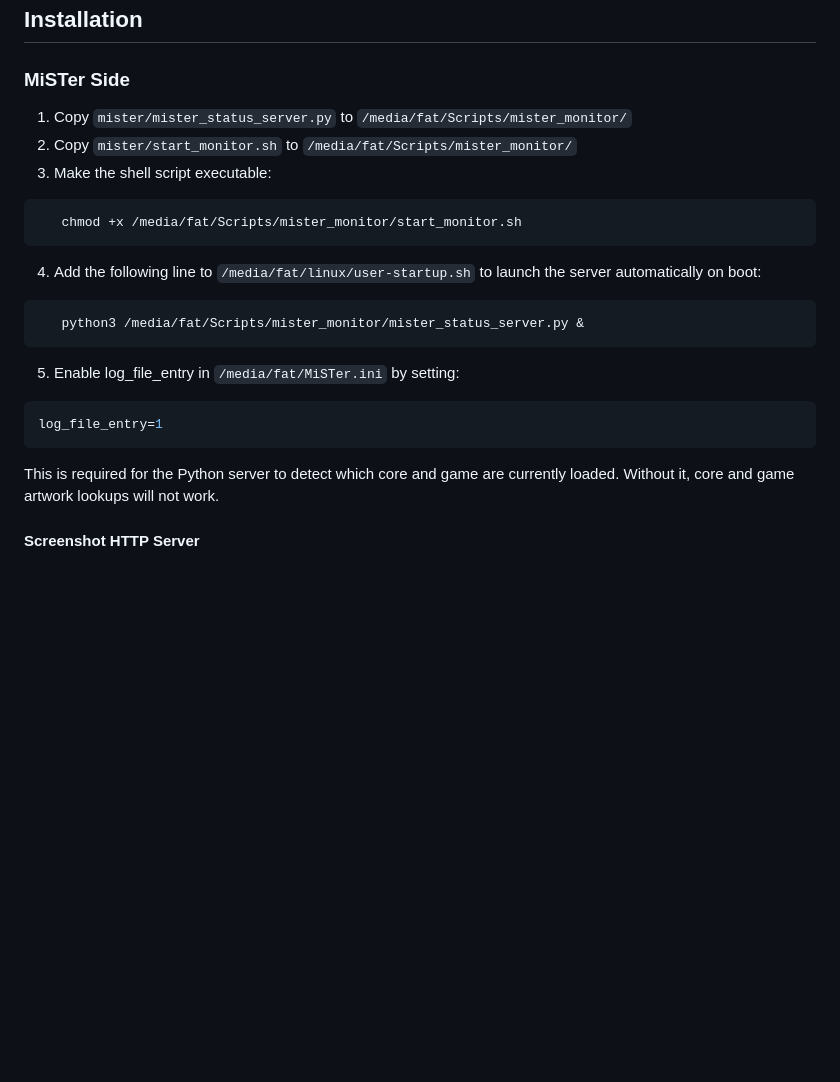
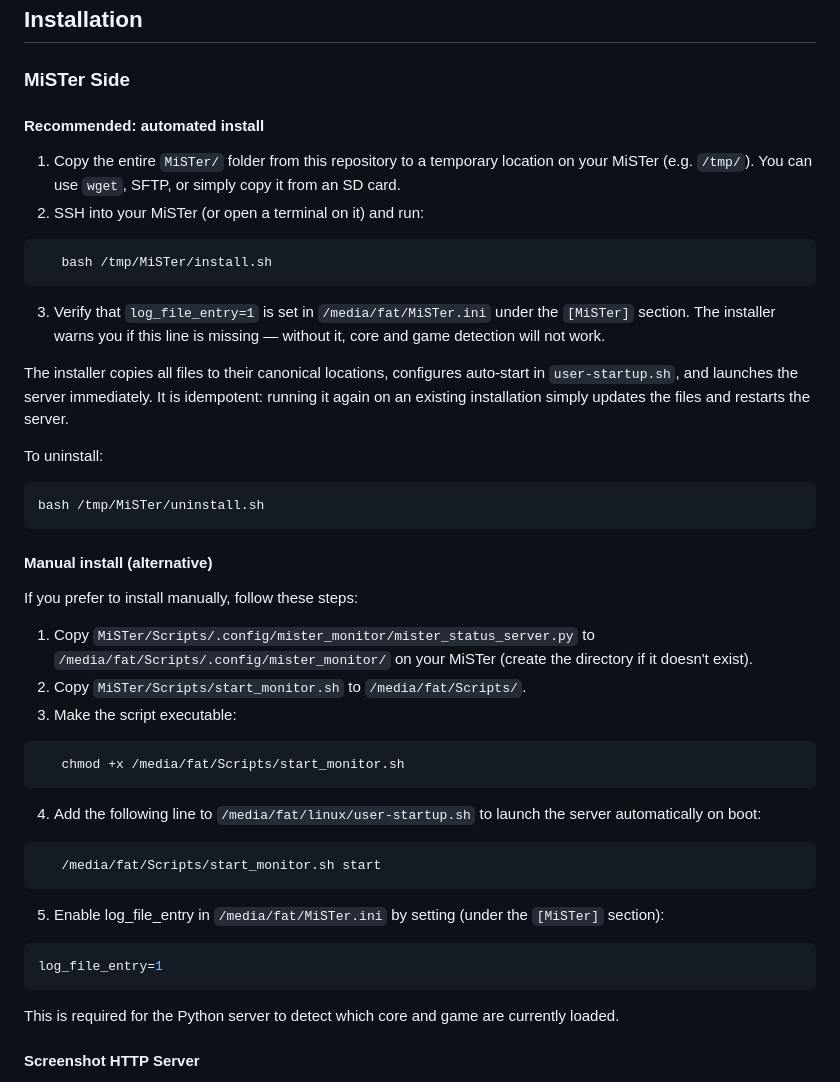
Before and after one commit to chipster6502/MiSTer_monitor, a Markdown page: README.md, the part around the change. Rendered like a GitHub page; blank space fills up the shorter version.

Commit message:
Update README to document install.sh-based setup
The recommended path is now the automated installer. Manual install
instructions are kept as a reference for users who prefer to set up
each file by hand. Both reflect the new path layout
(Scripts/.config/mister_monitor/).

````diff
--- a/README.md
+++ b/README.md
@@ -29,23 +29,53 @@ information, storage status, and network details in real time.
 
 ### MiSTer Side
 
-1. Copy `mister/mister_status_server.py` to `/media/fat/Scripts/mister_monitor/`
-2. Copy `mister/start_monitor.sh` to `/media/fat/Scripts/mister_monitor/`
-3. Make the shell script executable:
+#### Recommended: automated install
+
+1. Copy the entire `MiSTer/` folder from this repository to a temporary
+   location on your MiSTer (e.g. `/tmp/`). You can use `wget`, SFTP, or
+   simply copy it from an SD card.
+2. SSH into your MiSTer (or open a terminal on it) and run:
 ```bash
-   chmod +x /media/fat/Scripts/mister_monitor/start_monitor.sh
+   bash /tmp/MiSTer/install.sh
+```
+3. Verify that `log_file_entry=1` is set in `/media/fat/MiSTer.ini`
+   under the `[MiSTer]` section. The installer warns you if this line
+   is missing — without it, core and game detection will not work.
+
+The installer copies all files to their canonical locations, configures
+auto-start in `user-startup.sh`, and launches the server immediately.
+It is idempotent: running it again on an existing installation simply
+updates the files and restarts the server.
+
+To uninstall:
+```bash
+bash /tmp/MiSTer/uninstall.sh
+```
+
+#### Manual install (alternative)
+
+If you prefer to install manually, follow these steps:
+
+1. Copy `MiSTer/Scripts/.config/mister_monitor/mister_status_server.py` to
+   `/media/fat/Scripts/.config/mister_monitor/` on your MiSTer (create the
+   directory if it doesn't exist).
+2. Copy `MiSTer/Scripts/start_monitor.sh` to `/media/fat/Scripts/`.
+3. Make the script executable:
+```bash
+   chmod +x /media/fat/Scripts/start_monitor.sh
 ```
 4. Add the following line to `/media/fat/linux/user-startup.sh` to launch
    the server automatically on boot:
 ```bash
-   python3 /media/fat/Scripts/mister_monitor/mister_status_server.py &
+   /media/fat/Scripts/start_monitor.sh start
 ```
-5. Enable log_file_entry in `/media/fat/MiSTer.ini` by setting:
+5. Enable log_file_entry in `/media/fat/MiSTer.ini` by setting (under
+   the `[MiSTer]` section):
 ```ini
 log_file_entry=1
 ```
 This is required for the Python server to detect which core and game are
-currently loaded. Without it, core and game artwork lookups will not work.
+currently loaded.
 
 #### Screenshot HTTP Server
 
````
